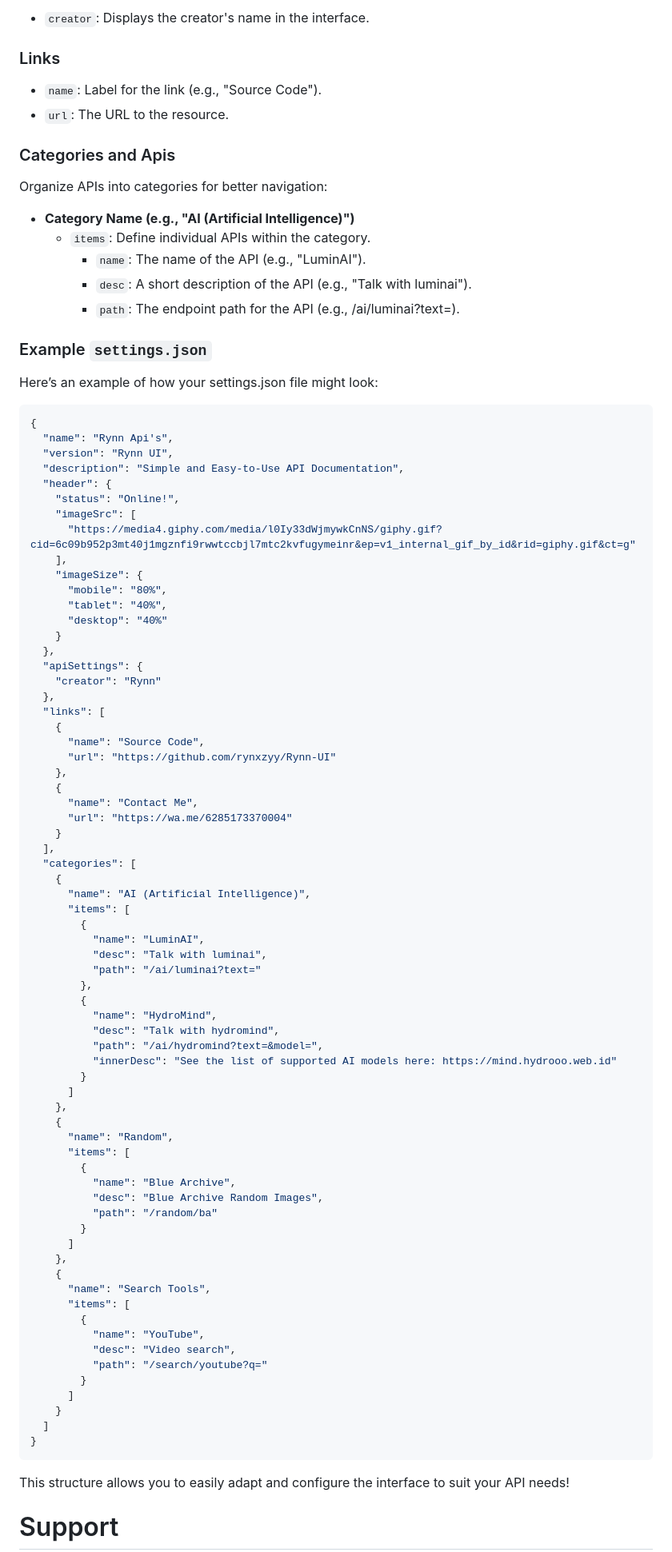
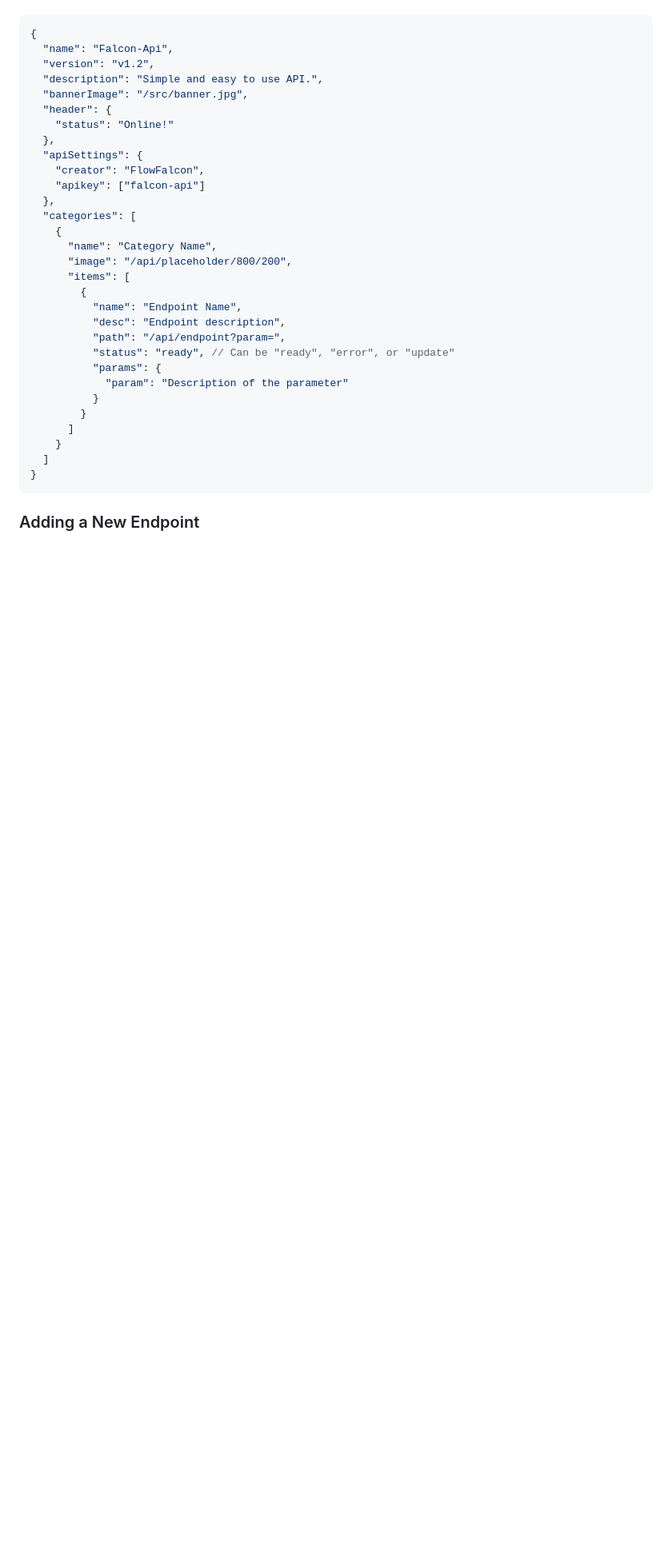
Before and after one commit to zmanias/Fandirr-Api-UI, a Markdown page: README.md, the part around the change printed below. Shown: that part at 80% size. Rendered like a GitHub page; blank space fills up the shorter version.

````diff
--- a/README.md
+++ b/README.md
@@ -69,92 +39,35 @@ You can easily customize the UI by editing the `settings.json` file. Below is a
-- `creator`: Displays the creator's name in the interface.
-
-### Links
-
-- `name`: Label for the link (e.g., "Source Code").
-- `url`: The URL to the resource.
-
-### Categories and Apis
-
-Organize APIs into categories for better navigation:
-- **Category Name (e.g., "AI (Artificial Intelligence)")**
-  - `items`: Define individual APIs within the category.
-    - `name`: The name of the API (e.g., "LuminAI").
-    - `desc`: A short description of the API (e.g., "Talk with luminai").
-    - `path`: The endpoint path for the API (e.g., /ai/luminai?text=).
-
-### Example `settings.json`
-
-Here’s an example of how your settings.json file might look:
 ```json
 {
-  "name": "Rynn Api's",
-  "version": "Rynn UI",
-  "description": "Simple and Easy-to-Use API Documentation",
+  "name": "Falcon-Api",
+  "version": "v1.2",
+  "description": "Simple and easy to use API.",
+  "bannerImage": "/src/banner.jpg",
   "header": {
-    "status": "Online!",
-    "imageSrc": [
-      "https://media4.giphy.com/media/l0Iy33dWjmywkCnNS/giphy.gif?cid=6c09b952p3mt40j1mgznfi9rwwtccbjl7mtc2kvfugymeinr&ep=v1_internal_gif_by_id&rid=giphy.gif&ct=g"
-    ],
-    "imageSize": {
-      "mobile": "80%",
-      "tablet": "40%",
-      "desktop": "40%"
-    }
+    "status": "Online!"
   },
   "apiSettings": {
-    "creator": "Rynn"
+    "creator": "FlowFalcon",
+    "apikey": ["falcon-api"]
   },
-  "links": [
-    {
-      "name": "Source Code",
-      "url": "https://github.com/rynxzyy/Rynn-UI"
-    },
-    {
-      "name": "Contact Me",
-      "url": "https://wa.me/6285173370004"
-    }
-  ],
   "categories": [
     {
-      "name": "AI (Artificial Intelligence)",
+      "name": "Category Name",
+      "image": "/api/placeholder/800/200",
       "items": [
         {
-          "name": "LuminAI",
-          "desc": "Talk with luminai",
-          "path": "/ai/luminai?text="
-        },
-        {
-          "name": "HydroMind",
-          "desc": "Talk with hydromind",
-          "path": "/ai/hydromind?text=&model=",
-          "innerDesc": "See the list of supported AI models here: https://mind.hydrooo.web.id"
-        }
-      ]
-    },
-    {
-      "name": "Random",
-      "items": [
-        {
-          "name": "Blue Archive",
-          "desc": "Blue Archive Random Images",
-          "path": "/random/ba"
-        }
-      ]
-    },
-    {
-      "name": "Search Tools",
-      "items": [
-        {
-          "name": "YouTube",
-          "desc": "Video search",
-          "path": "/search/youtube?q="
+          "name": "Endpoint Name",
+          "desc": "Endpoint description",
+          "path": "/api/endpoint?param=",
+          "status": "ready", // Can be "ready", "error", or "update"
+          "params": {
+            "param": "Description of the parameter"
+          }
         }
       ]
     }
   ]
 }
 ```
-This structure allows you to easily adapt and configure the interface to suit your API needs!
 
-# Support
+### Adding a New Endpoint
 
````
Also changed, not shown: other parts of README.md (+84 -67 lines).
